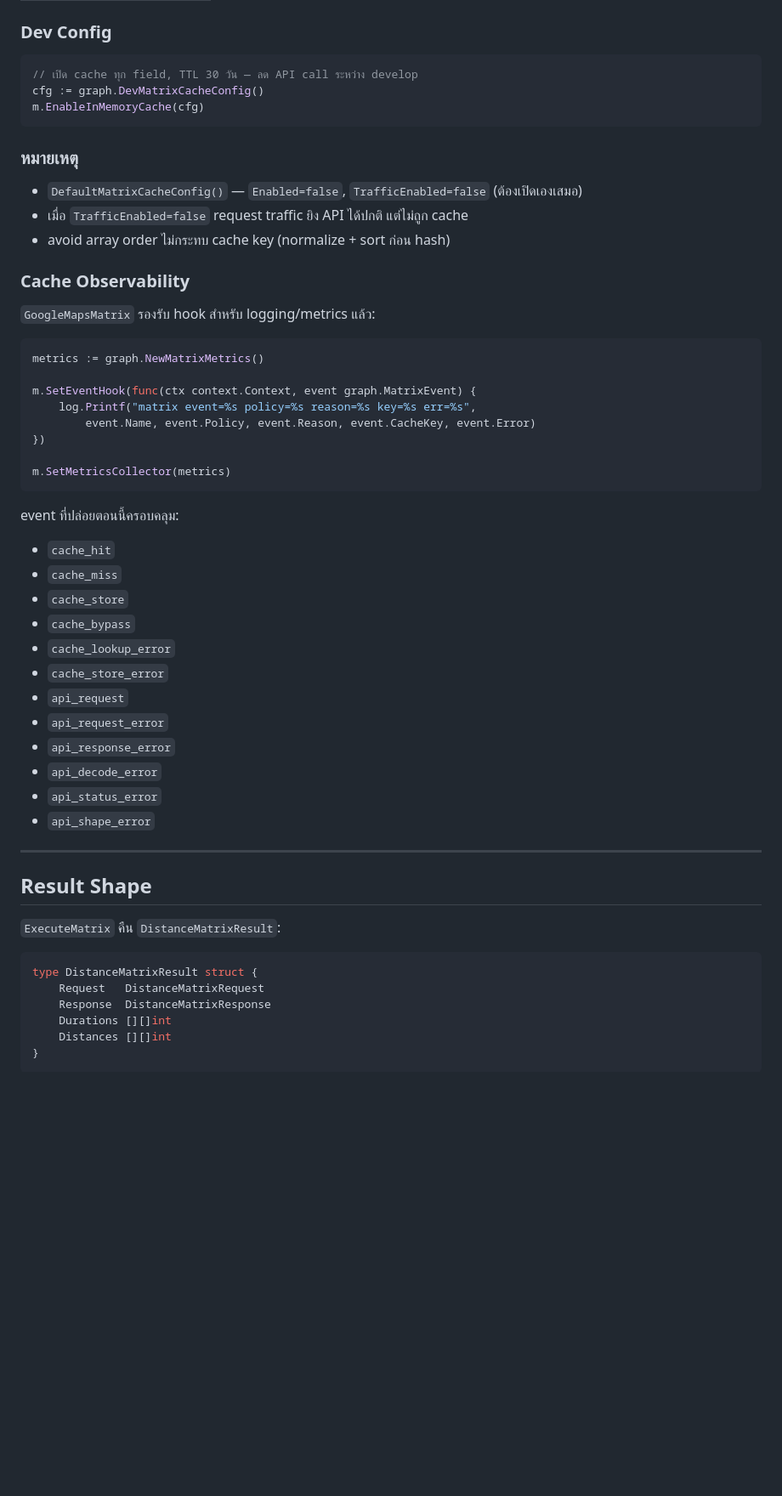
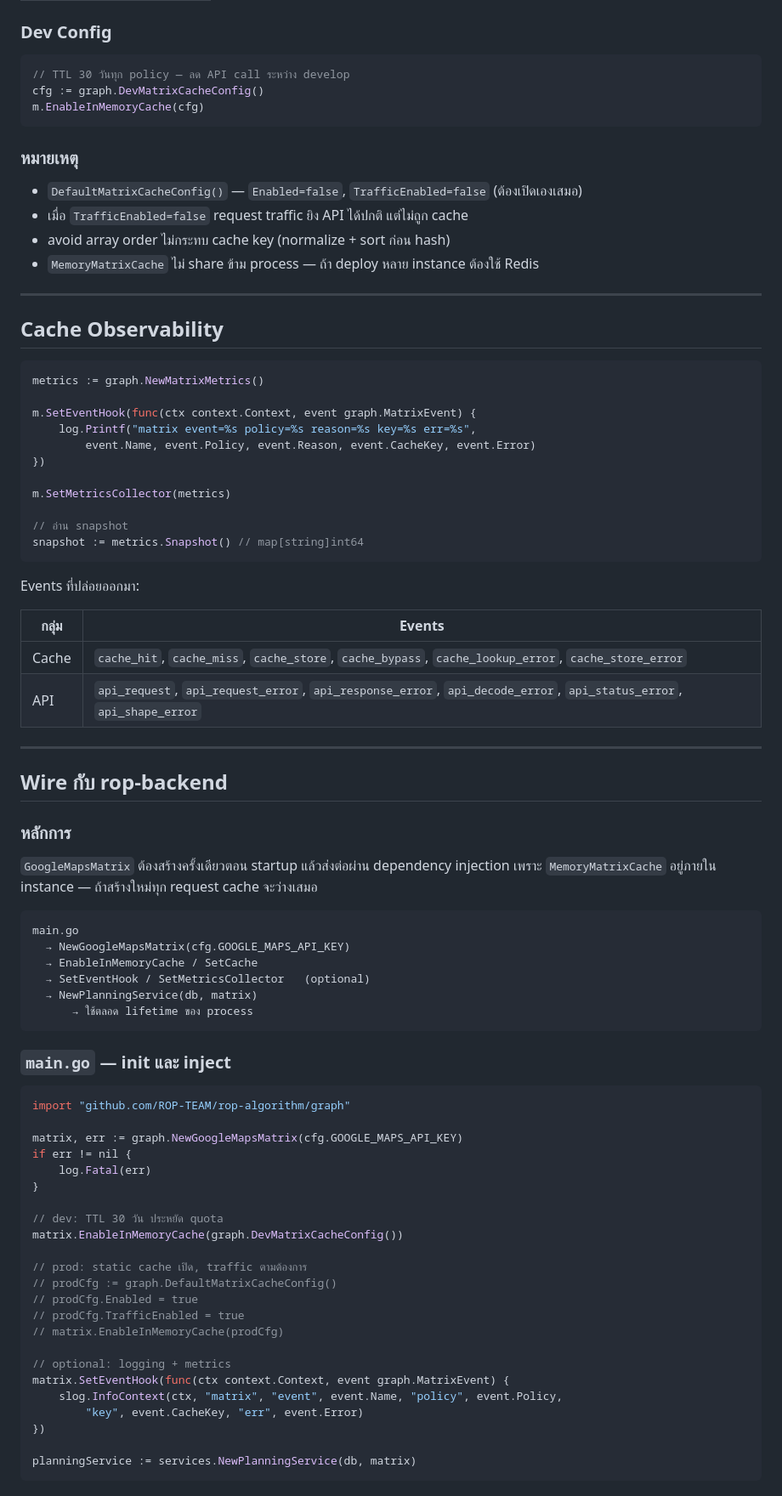
Before and after one commit to ROP-TEAM/rop-algorithm, a Markdown page: google_map_API/README.md, the part around one of its changes. Shown at 85% size. GitHub-like rendering; blank space fills up the shorter version.

````diff
--- a/google_map_API/README.md
+++ b/google_map_API/README.md
@@ -154,7 +180,7 @@ matrix:traffic:v1 : 2026-04-21 : morning : <hash>
 ### Dev Config
 
 ```go
-// เปิด cache ทุก field, TTL 30 วัน — ลด API call ระหว่าง develop
+// TTL 30 วันทุก policy — ลด API call ระหว่าง develop
 cfg := graph.DevMatrixCacheConfig()
 m.EnableInMemoryCache(cfg)
 ```
@@ -164,10 +190,11 @@ m.EnableInMemoryCache(cfg)
 - `DefaultMatrixCacheConfig()` — `Enabled=false`, `TrafficEnabled=false` (ต้องเปิดเองเสมอ)
 - เมื่อ `TrafficEnabled=false` request traffic ยิง API ได้ปกติ แต่ไม่ถูก cache
 - avoid array order ไม่กระทบ cache key (normalize + sort ก่อน hash)
+- `MemoryMatrixCache` ไม่ share ข้าม process — ถ้า deploy หลาย instance ต้องใช้ Redis
 
-### Cache Observability
+---
 
-`GoogleMapsMatrix` รองรับ hook สำหรับ logging/metrics แล้ว:
+## Cache Observability
 
 ```go
 metrics := graph.NewMatrixMetrics()
@@ -178,31 +205,60 @@ m.SetEventHook(func(ctx context.Context, event graph.MatrixEvent) {
 })
 
 m.SetMetricsCollector(metrics)
+
+// อ่าน snapshot
+snapshot := metrics.Snapshot() // map[string]int64
 ```
 
-event ที่ปล่อยตอนนี้ครอบคลุม:
-- `cache_hit`
-- `cache_miss`
-- `cache_store`
-- `cache_bypass`
-- `cache_lookup_error`
-- `cache_store_error`
-- `api_request`
-- `api_request_error`
-- `api_response_error`
-- `api_decode_error`
-- `api_status_error`
-- `api_shape_error`
+Events ที่ปล่อยออกมา:
+
+| กลุ่ม | Events |
+|---|---|
+| Cache | `cache_hit`, `cache_miss`, `cache_store`, `cache_bypass`, `cache_lookup_error`, `cache_store_error` |
+| API | `api_request`, `api_request_error`, `api_response_error`, `api_decode_error`, `api_status_error`, `api_shape_error` |
 
 ---
 
-## Result Shape
+## Wire กับ rop-backend
 
-`ExecuteMatrix` คืน `DistanceMatrixResult`:
+### หลักการ
+
+`GoogleMapsMatrix` ต้องสร้างครั้งเดียวตอน startup แล้วส่งต่อผ่าน dependency injection เพราะ `MemoryMatrixCache` อยู่ภายใน instance — ถ้าสร้างใหม่ทุก request cache จะว่างเสมอ
+
+```
+main.go
+  → NewGoogleMapsMatrix(cfg.GOOGLE_MAPS_API_KEY)
+  → EnableInMemoryCache / SetCache
+  → SetEventHook / SetMetricsCollector   (optional)
+  → NewPlanningService(db, matrix)
+      → ใช้ตลอด lifetime ของ process
+```
+
+### `main.go` — init และ inject
 
 ```go
-type DistanceMatrixResult struct {
-    Request   DistanceMatrixRequest
-    Response  DistanceMatrixResponse
-    Durations [][]int
-    Distances [][]int
+import "github.com/ROP-TEAM/rop-algorithm/graph"
+
+matrix, err := graph.NewGoogleMapsMatrix(cfg.GOOGLE_MAPS_API_KEY)
+if err != nil {
+    log.Fatal(err)
+}
+
+// dev: TTL 30 วัน ประหยัด quota
+matrix.EnableInMemoryCache(graph.DevMatrixCacheConfig())
+
+// prod: static cache เปิด, traffic ตามต้องการ
+// prodCfg := graph.DefaultMatrixCacheConfig()
+// prodCfg.Enabled = true
+// prodCfg.TrafficEnabled = true
+// matrix.EnableInMemoryCache(prodCfg)
+
+// optional: logging + metrics
+matrix.SetEventHook(func(ctx context.Context, event graph.MatrixEvent) {
+    slog.InfoContext(ctx, "matrix", "event", event.Name, "policy", event.Policy,
+        "key", event.CacheKey, "err", event.Error)
+})
+
+planningService := services.NewPlanningService(db, matrix)
+```
+
````
Also changed, not shown: other parts of google_map_API/README.md (+155 -139 lines), README.md (added, +56 -0 lines).
